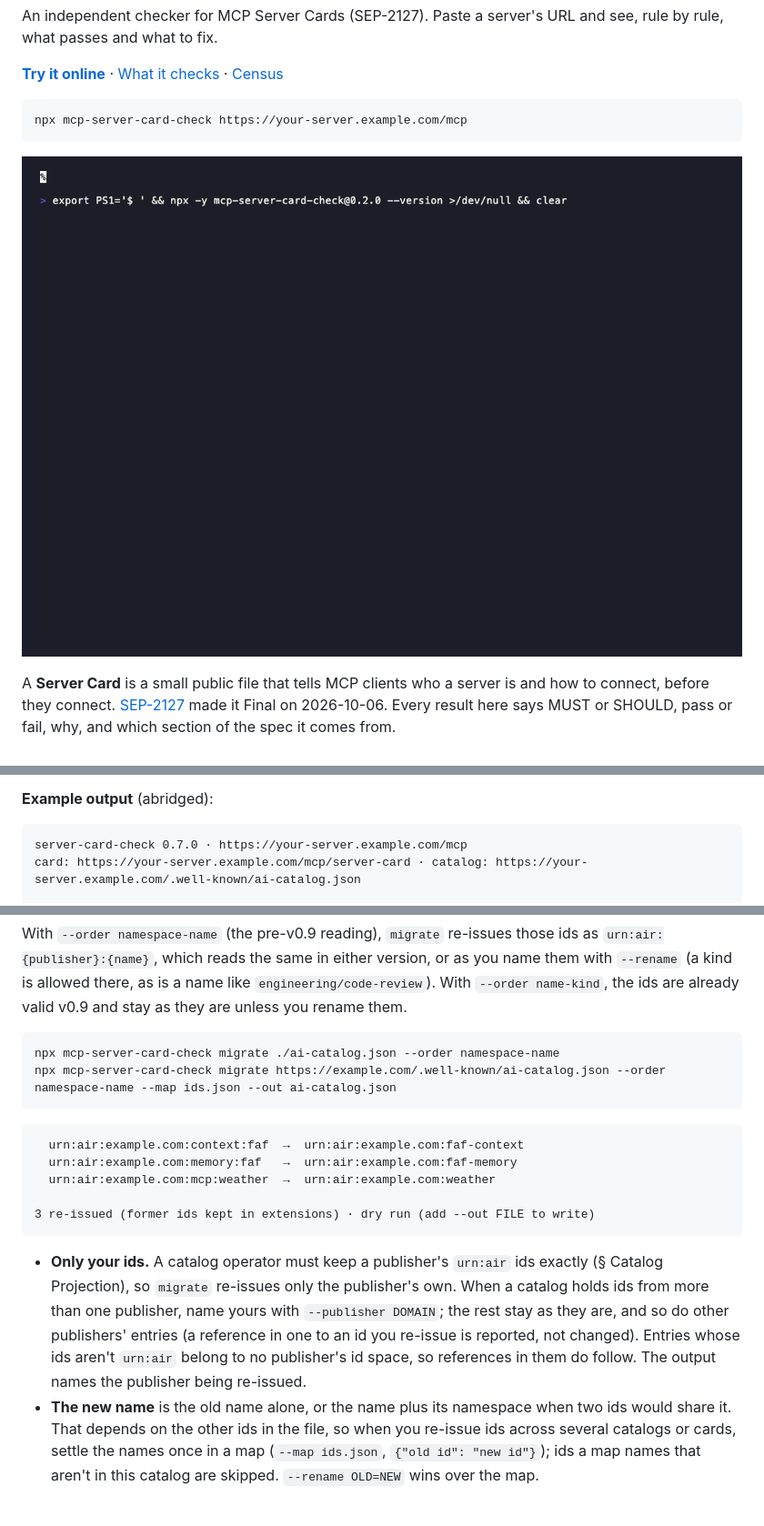
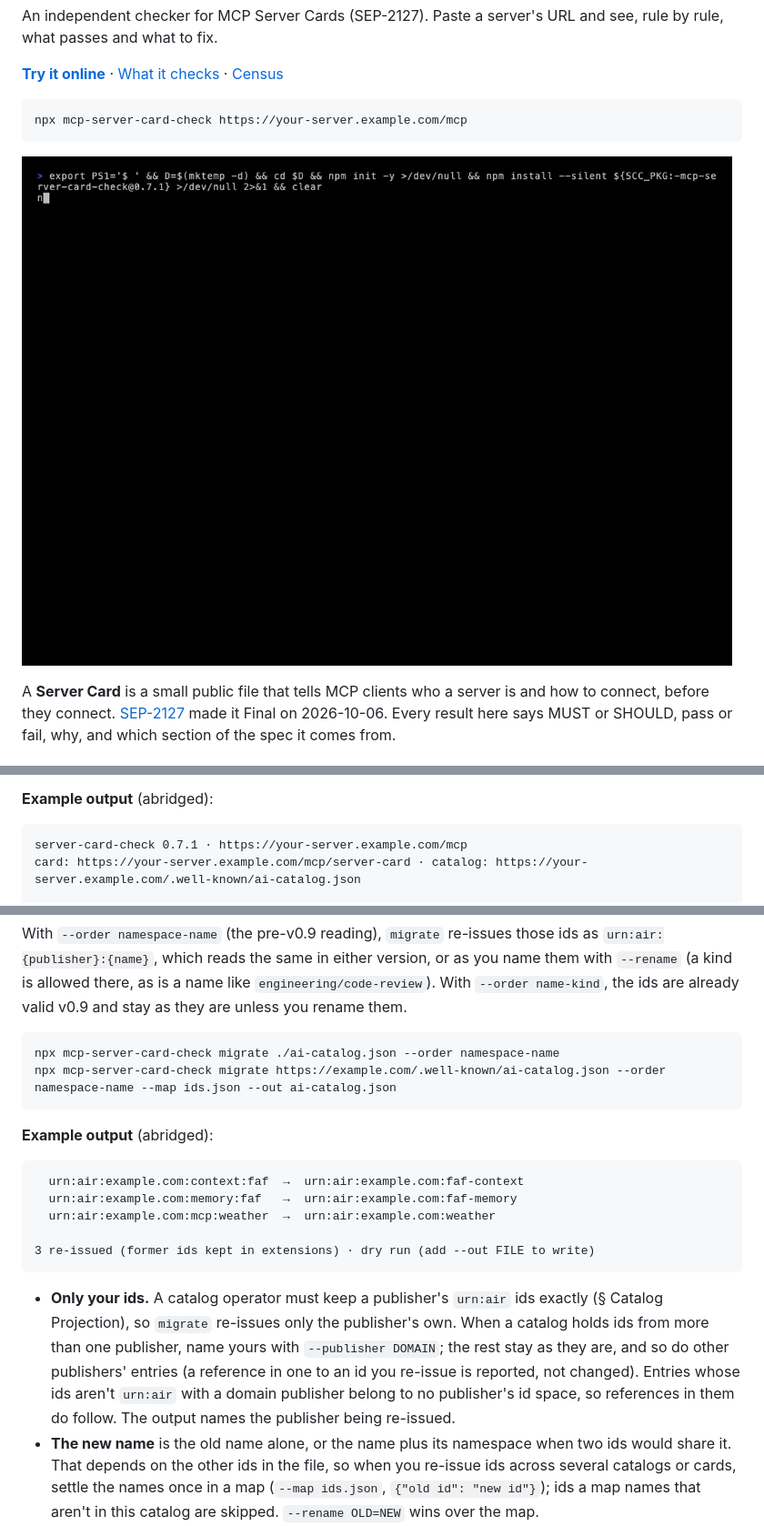
Before and after one commit to Wolfe-Jam/mcp-server-card-check, a Markdown page: README.md, 3 parts joined by grey strips. Shown at 91% size. Rendered like a GitHub page; pictures changed too: docs/demo.gif; blank space fills up the shorter version.

````diff
--- a/README.md
+++ b/README.md
@@ -52,7 +52,7 @@ Node 22 or later. The package installs two commands, `server-card-check` and `mc
 **Example output** (abridged):
 
 ```
-server-card-check 0.7.0 · https://your-server.example.com/mcp
+server-card-check 0.7.1 · https://your-server.example.com/mcp
 card: https://your-server.example.com/mcp/server-card · catalog: https://your-server.example.com/.well-known/ai-catalog.json
 
 CARD
@@ -82,6 +82,8 @@ npx mcp-server-card-check migrate ./ai-catalog.json --order namespace-name
 npx mcp-server-card-check migrate https://example.com/.well-known/ai-catalog.json --order namespace-name --map ids.json --out ai-catalog.json
 ```
 
+**Example output** (abridged):
+
 ```
   urn:air:example.com:context:faf  →  urn:air:example.com:faf-context
   urn:air:example.com:memory:faf   →  urn:air:example.com:faf-memory
@@ -90,7 +92,7 @@ npx mcp-server-card-check migrate https://example.com/.well-known/ai-catalog.jso
 3 re-issued (former ids kept in extensions) · dry run (add --out FILE to write)
 ```
 
-- **Only your ids.** A catalog operator must keep a publisher's `urn:air` ids exactly (§ Catalog Projection), so `migrate` re-issues only the publisher's own. When a catalog holds ids from more than one publisher, name yours with `--publisher DOMAIN`; the rest stay as they are, and so do other publishers' entries (a reference in one to an id you re-issue is reported, not changed). Entries whose ids aren't `urn:air` belong to no publisher's id space, so references in them do follow. The output names the publisher being re-issued.
+- **Only your ids.** A catalog operator must keep a publisher's `urn:air` ids exactly (§ Catalog Projection), so `migrate` re-issues only the publisher's own. When a catalog holds ids from more than one publisher, name yours with `--publisher DOMAIN`; the rest stay as they are, and so do other publishers' entries (a reference in one to an id you re-issue is reported, not changed). Entries whose ids aren't `urn:air` with a domain publisher belong to no publisher's id space, so references in them do follow. The output names the publisher being re-issued.
 - **The new name** is the old name alone, or the name plus its namespace when two ids would share it. That depends on the other ids in the file, so when you re-issue ids across several catalogs or cards, settle the names once in a map (`--map ids.json`, `{"old id": "new id"}`); ids a map names that aren't in this catalog are skipped. `--rename OLD=NEW` wins over the map.
 - **The former id stays on the new entry,** in a namespaced extension (`com.example.former-identifiers` for `example.com`; `--former-key` picks another URL or reverse-DNS key). It borrows the pattern § Catalog Projection gives operators for replaced source identifiers; the spec gives such a record no meaning of equivalence.
 - **Stubs are experimental and opt-in.** `--stubs-until 2027-03-01` also keeps each old entry until that date, marked with the lifecycle extension proposed in [ai-catalog PR #97](https://github.com/Agent-Card/ai-catalog/pull/97) (`status: "deprecated"`, `replacedBy`, an end-of-life date). That extension is proposed, not adopted, and a consumer that doesn't know it still reads a stub as a listing of the artifact, so a stub lists the artifact twice until you remove it.
````
Also changed, not shown: CHANGELOG.md (+7 -0 lines), 4 other files.
